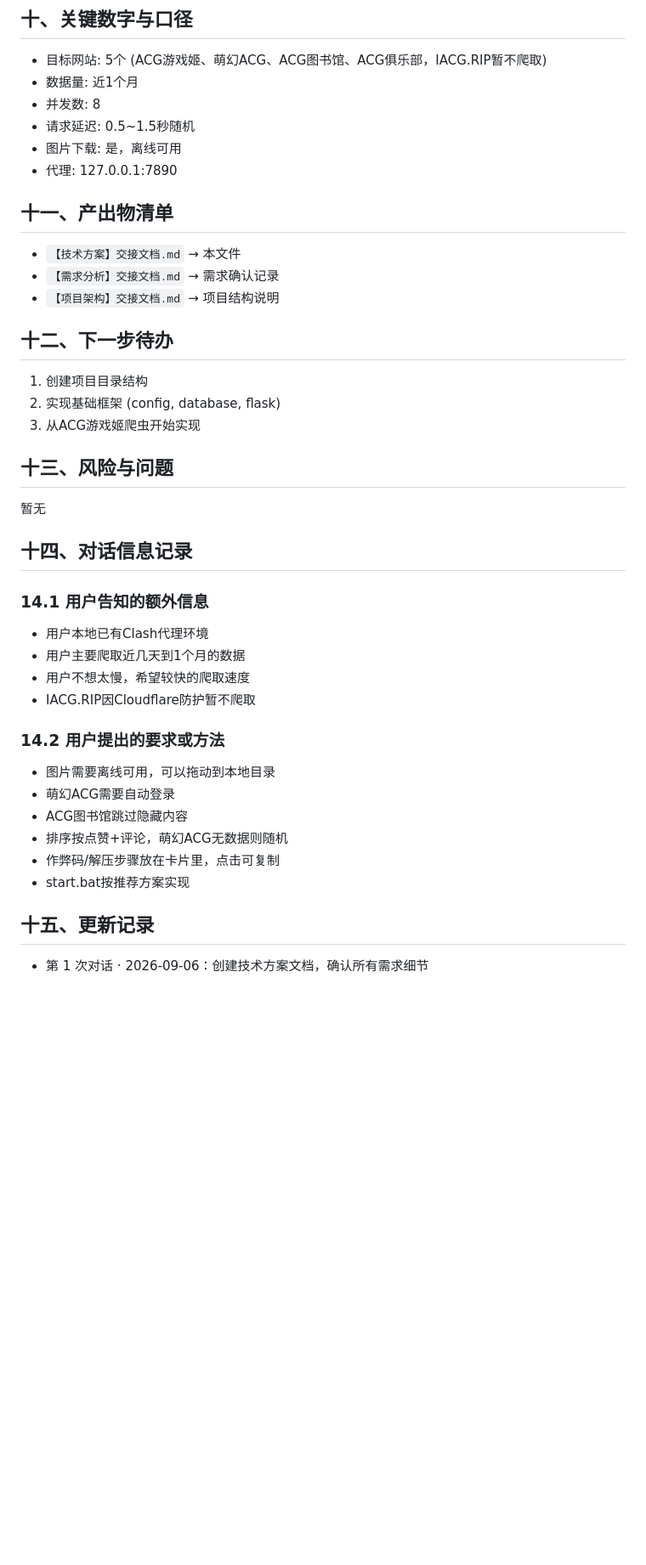
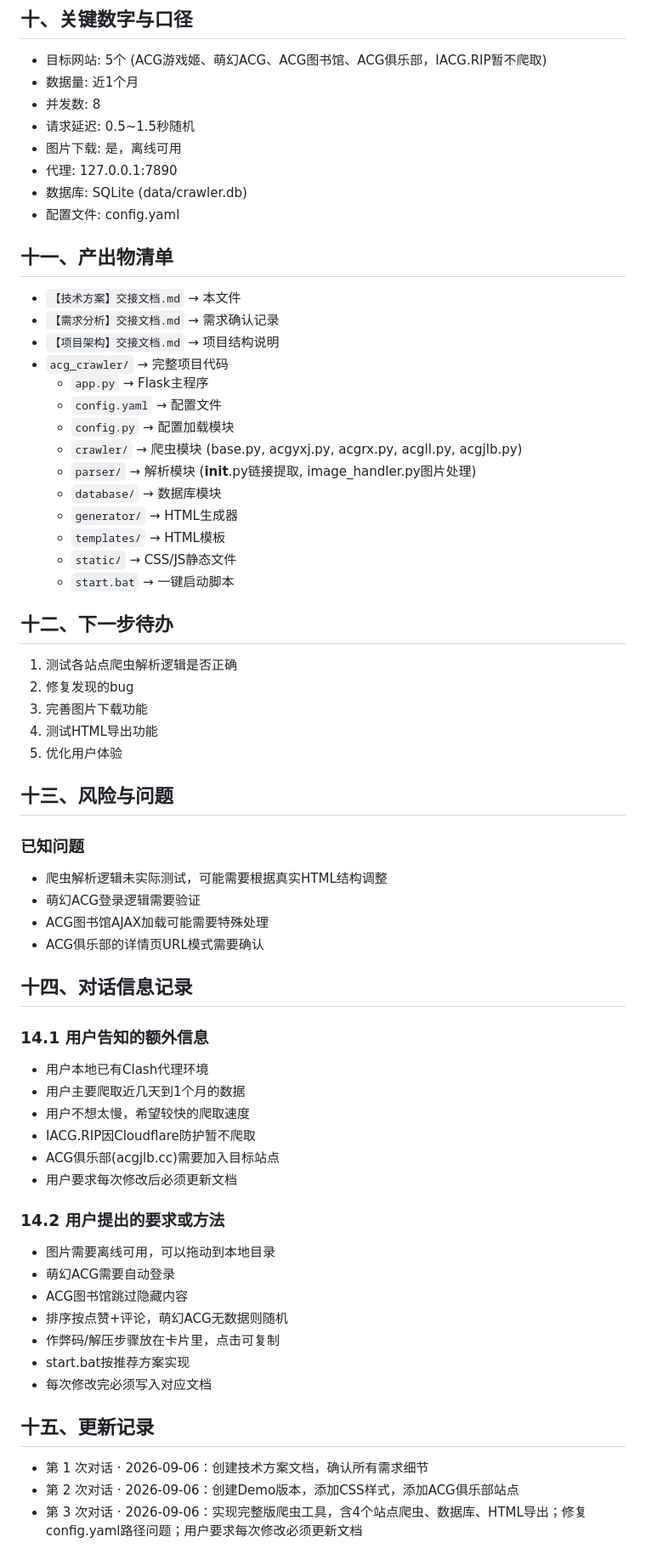
Before and after one commit to TKPORL/Tsinhohypqgj, a Markdown page: 【技术方案】交接文档.md, the part around one of its changes. Shown at 85% size. Rendered like a GitHub page; blank space fills up the shorter version.

Commit message:
docs: 更新技术方案文档，记录当前开发状态和已知问题

```diff
--- a/【技术方案】交接文档.md
+++ b/【技术方案】交接文档.md
@@ -370,19 +370,38 @@ flask:
 - 请求延迟: 0.5~1.5秒随机
 - 图片下载: 是，离线可用
 - 代理: 127.0.0.1:7890
+- 数据库: SQLite (data/crawler.db)
+- 配置文件: config.yaml
 
 ## 十一、产出物清单
 - `【技术方案】交接文档.md` → 本文件
 - `【需求分析】交接文档.md` → 需求确认记录
 - `【项目架构】交接文档.md` → 项目结构说明
+- `acg_crawler/` → 完整项目代码
+  - `app.py` → Flask主程序
+  - `config.yaml` → 配置文件
+  - `config.py` → 配置加载模块
+  - `crawler/` → 爬虫模块 (base.py, acgyxj.py, acgrx.py, acgll.py, acgjlb.py)
+  - `parser/` → 解析模块 (__init__.py链接提取, image_handler.py图片处理)
+  - `database/` → 数据库模块
+  - `generator/` → HTML生成器
+  - `templates/` → HTML模板
+  - `static/` → CSS/JS静态文件
+  - `start.bat` → 一键启动脚本
 
 ## 十二、下一步待办
-1. 创建项目目录结构
-2. 实现基础框架 (config, database, flask)
-3. 从ACG游戏姬爬虫开始实现
+1. 测试各站点爬虫解析逻辑是否正确
+2. 修复发现的bug
+3. 完善图片下载功能
+4. 测试HTML导出功能
+5. 优化用户体验
 
 ## 十三、风险与问题
-暂无
+### 已知问题
+- 爬虫解析逻辑未实际测试，可能需要根据真实HTML结构调整
+- 萌幻ACG登录逻辑需要验证
+- ACG图书馆AJAX加载可能需要特殊处理
+- ACG俱乐部的详情页URL模式需要确认
 
 ## 十四、对话信息记录
 ### 14.1 用户告知的额外信息
@@ -390,6 +409,8 @@ flask:
 - 用户主要爬取近几天到1个月的数据
 - 用户不想太慢，希望较快的爬取速度
 - IACG.RIP因Cloudflare防护暂不爬取
+- ACG俱乐部(acgjlb.cc)需要加入目标站点
+- 用户要求每次修改后必须更新文档
 
 ### 14.2 用户提出的要求或方法
 - 图片需要离线可用，可以拖动到本地目录
@@ -398,6 +419,9 @@ flask:
 - 排序按点赞+评论，萌幻ACG无数据则随机
 - 作弊码/解压步骤放在卡片里，点击可复制
 - start.bat按推荐方案实现
+- 每次修改完必须写入对应文档
 
 ## 十五、更新记录
 - 第 1 次对话 · 2026-09-06：创建技术方案文档，确认所有需求细节
+- 第 2 次对话 · 2026-09-06：创建Demo版本，添加CSS样式，添加ACG俱乐部站点
+- 第 3 次对话 · 2026-09-06：实现完整版爬虫工具，含4个站点爬虫、数据库、HTML导出；修复config.yaml路径问题；用户要求每次修改必须更新文档
```
Also changed, not shown: other parts of 【技术方案】交接文档.md (+1 -1 lines).
